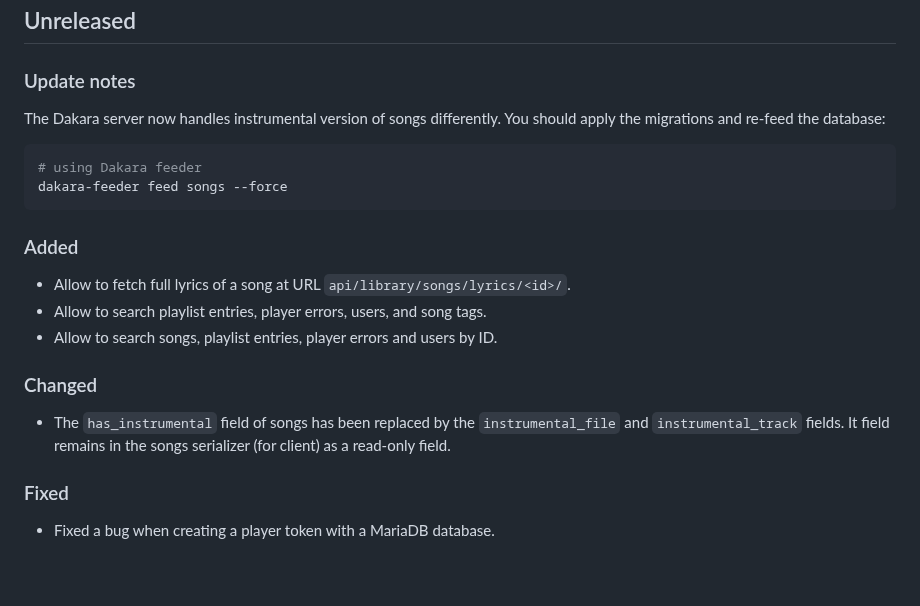
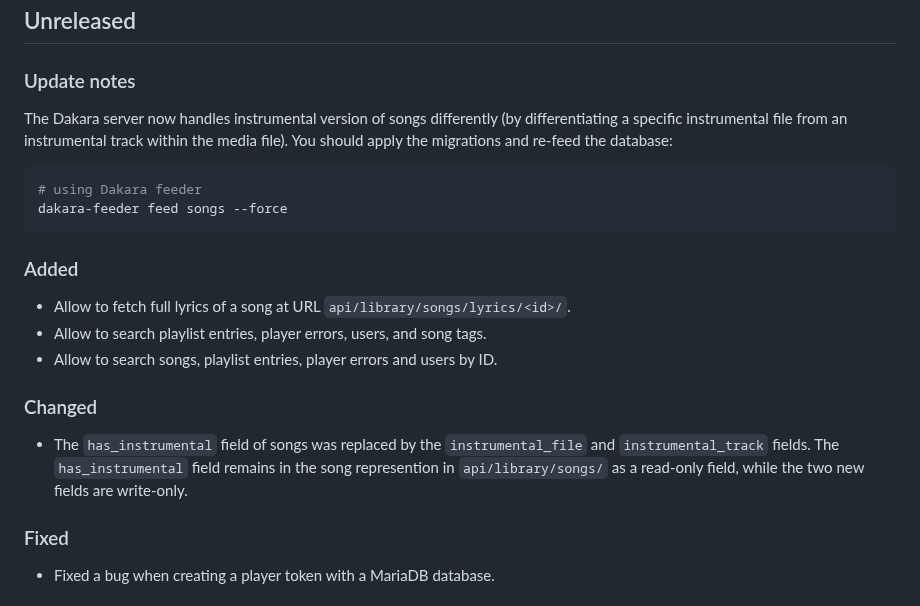
Before and after one commit to DakaraProject/dakara-server, a Markdown page: CHANGELOG.md, the part around the change. GitHub-like rendering; blank space fills up the shorter version.

Commit message:
Update changelog

````diff
--- a/CHANGELOG.md
+++ b/CHANGELOG.md
@@ -36,7 +36,7 @@ Any important notes regarding the update.
 
 ### Update notes
 
-The Dakara server now handles instrumental version of songs differently.
+The Dakara server now handles instrumental version of songs differently (by differentiating a specific instrumental file from an instrumental track within the media file).
 You should apply the migrations and re-feed the database:
 
 ```sh
@@ -52,7 +52,7 @@ dakara-feeder feed songs --force
 
 ### Changed
 
-- The `has_instrumental` field of songs has been replaced by the `instrumental_file` and `instrumental_track` fields. It field remains in the songs serializer (for client) as a read-only field.
+- The `has_instrumental` field of songs was replaced by the `instrumental_file` and `instrumental_track` fields. The `has_instrumental` field remains in the song represention in `api/library/songs/` as a read-only field, while the two new fields are write-only.
 
 ### Fixed
 
````
